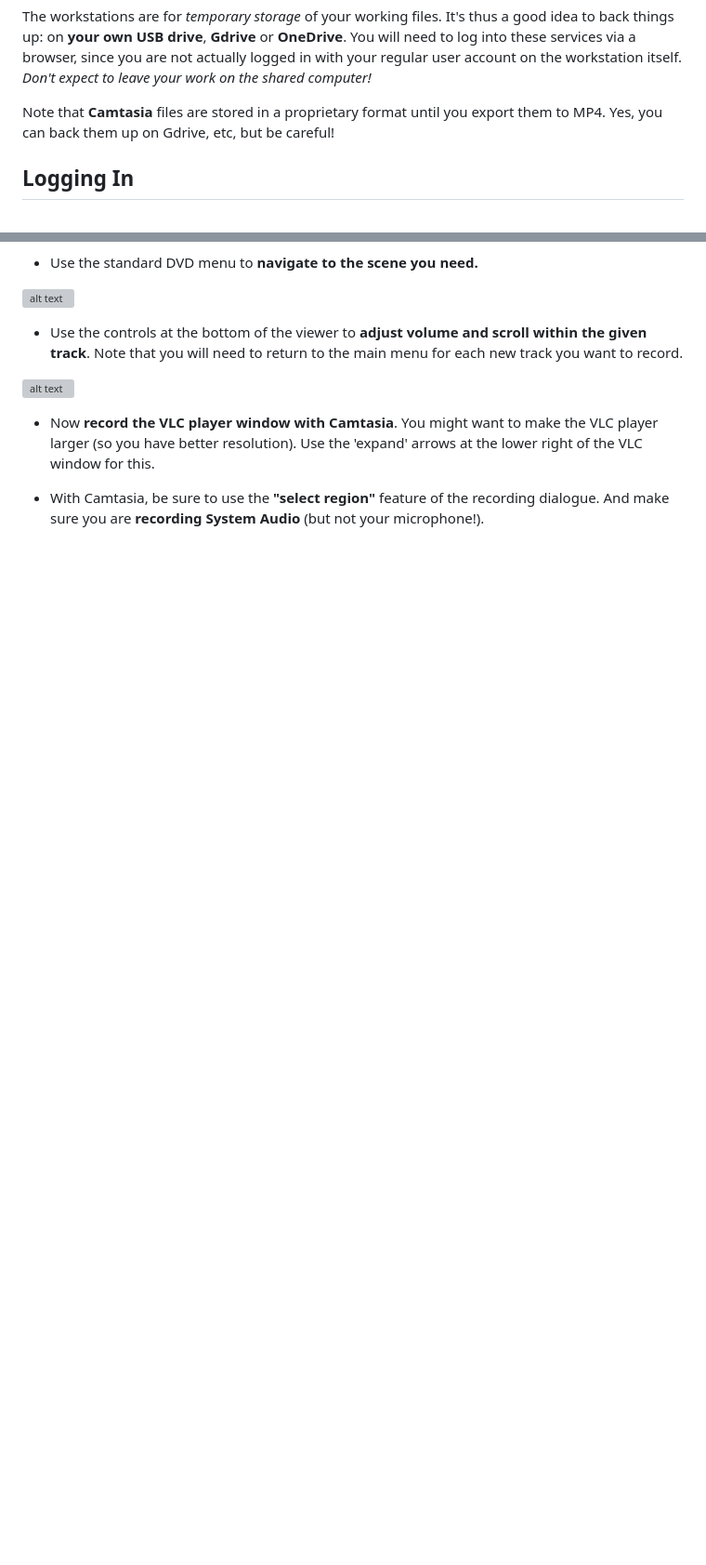
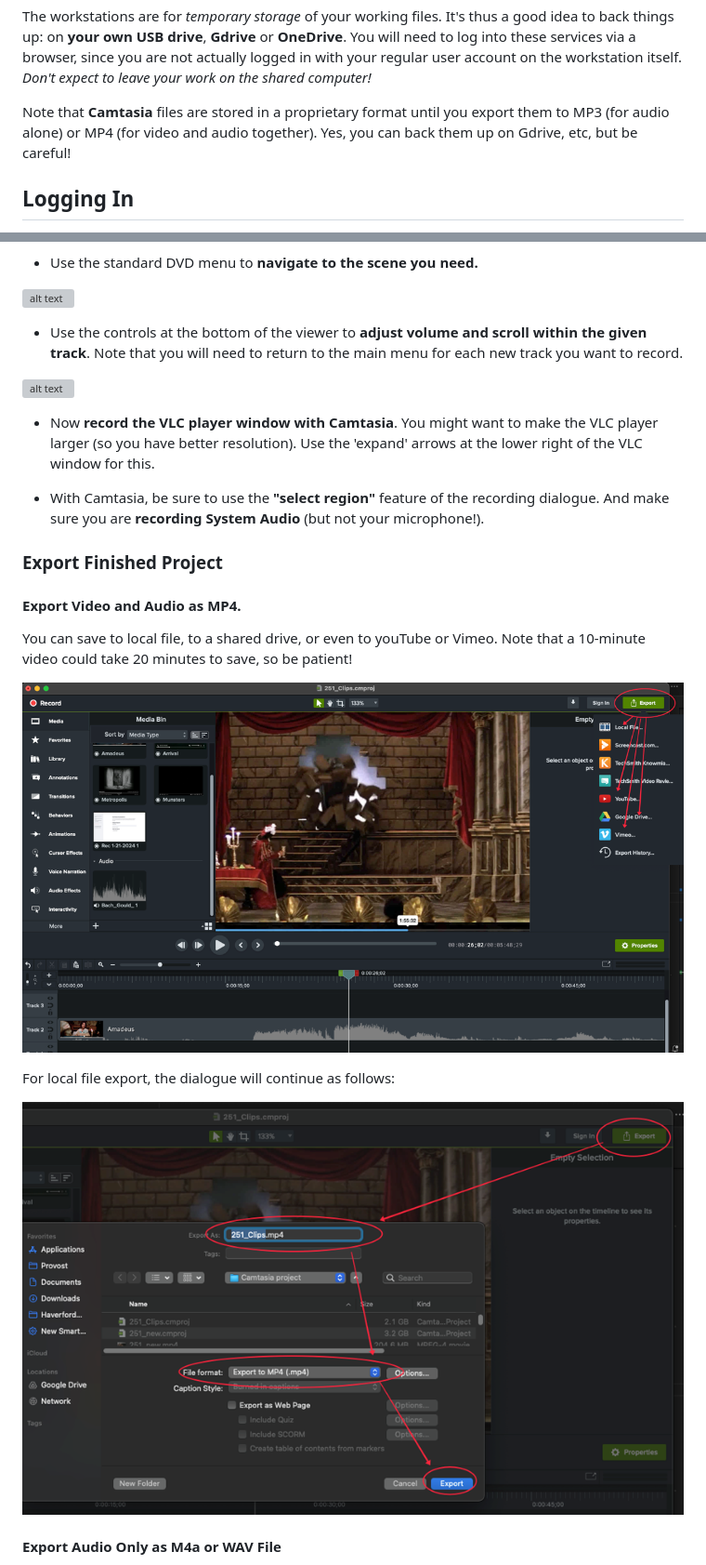
Before and after one commit to RichardFreedman/music_style_guide, a Markdown page: audio_video_guide.md, 2 parts joined by grey strips. Shown at 93% size. GitHub-like rendering; pictures changed too: images/cam_ex_1.png (added), images/cam_ex_2.png (added); blank space fills up the shorter version; grey boxes are pictures that could not be loaded.

Commit message:
update export

```diff
--- a/audio_video_guide.md
+++ b/audio_video_guide.md
@@ -14,7 +14,7 @@ The stations also include **DVD drives** (so you can make examples from CD or DV
 
 The workstations are for *temporary storage* of your working files. It's thus a good idea to back things up:  on **your own USB drive**, **Gdrive** or **OneDrive**.  You will need to log into these services via a browser, since you are not actually logged in with your regular user account on the workstation itself. *Don't expect to leave your work on the shared computer!*
 
-Note that **Camtasia** files are stored in a proprietary format until you export them to MP4.  Yes, you can back them up on Gdrive, etc, but be careful!
+Note that **Camtasia** files are stored in a proprietary format until you export them to MP3 (for audio alone) or MP4 (for video and audio together).  Yes, you can back them up on Gdrive, etc, but be careful!
 
 ## Logging In
 
@@ -245,3 +245,18 @@ If you are **taking clips from a DVD**:
 
 * With Camtasia, be sure to use the **"select region"** feature of the recording dialogue.  And make sure you are **recording System Audio** (but not your microphone!).
 
+### Export Finished Project
+
+#### Export Video and Audio as MP4.
+
+You can save to local file, to a shared drive, or even to youTube or Vimeo.  Note that a 10-minute video could take 20 minutes to save, so be patient!
+
+![alt text](images/cam_ex_1.png)
+
+
+For local file export, the dialogue will continue as follows:
+
+![alt text](images/cam_ex_2.png)
+
+#### Export Audio Only as M4a or WAV File
+
```
Also changed, not shown: other parts of audio_video_guide.md (+9 -2 lines), images/cam_ex_4.png (added), 1 other file.
